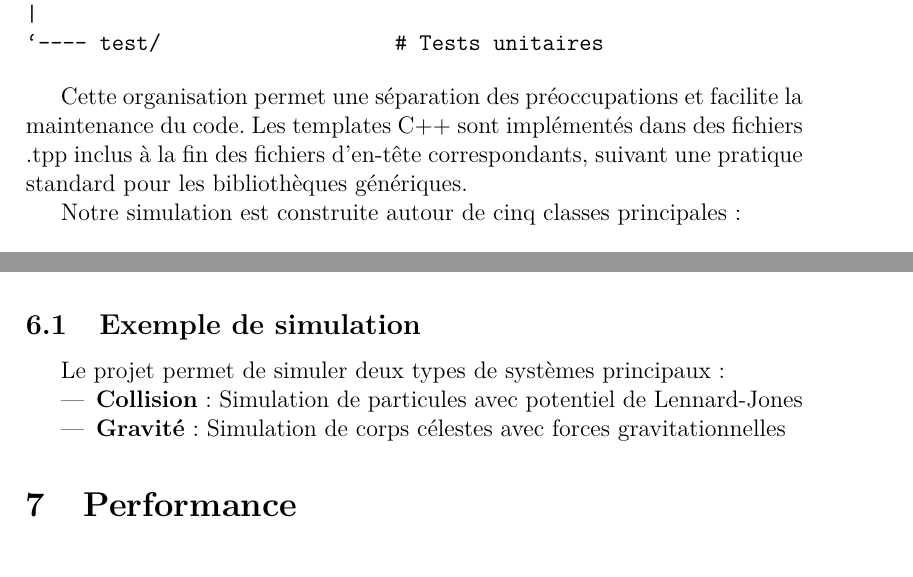
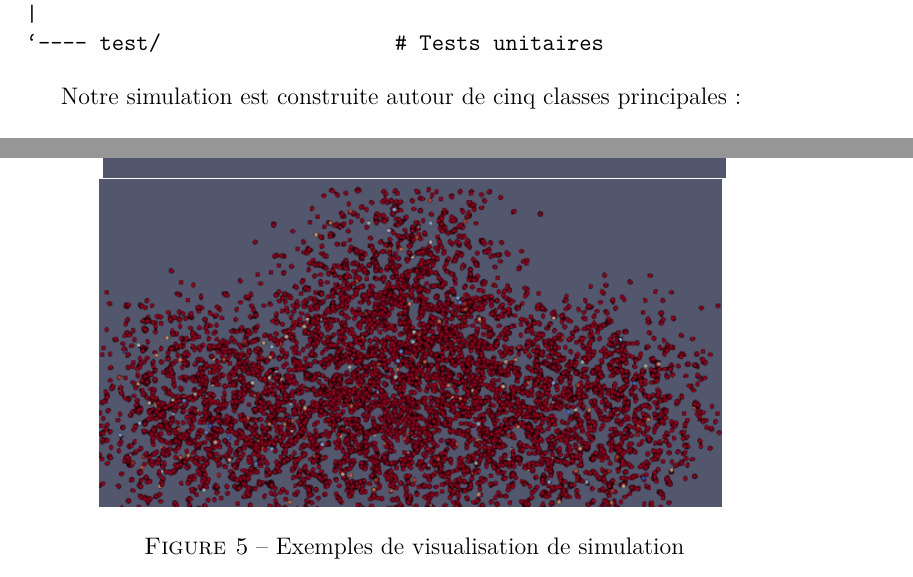
Before and after one commit to audigiem/tpCpp, a LaTeX paper (lab4/rapport.tex): two parts of pages 5 and 12 of 15 before the commit and two parts of pages 5 and 13 of 16 after it, joined at a grey line, cut so that both start at the same text. Compiled offline with pdfLaTeX.

Commit message:
fin du rapport

```diff
--- a/lab4/rapport.tex
+++ b/lab4/rapport.tex
@@ -175,7 +175,6 @@ root/
 `---- test/                   # Tests unitaires
 \end{verbatim}
 
-Cette organisation permet une séparation des préoccupations et facilite la maintenance du code. Les templates C++ sont implémentés dans des fichiers .tpp inclus à la fin des fichiers d'en-tête correspondants, suivant une pratique standard pour les bibliothèques génériques.
 
 Notre simulation est construite autour de cinq classes principales:
 
@@ -427,13 +426,5 @@ Le projet utilise des flags de compilation avancés pour maximiser les performan
 
 Les simulations peuvent être visualisées grâce à l'export au format VTK, permettant l'utilisation d'outils comme ParaView pour analyser les résultats.
 
-
-
 \subsection{Exemple de simulation}
 
-Le projet permet de simuler deux types de systèmes principaux:
-
-\begin{itemize}
-    \item \textbf{Collision}: Simulation de particules avec potentiel de Lennard-Jones
-    \item \textbf{Gravité}: Simulation de corps célestes avec forces gravitationnelles
-\end{itemize}
@@ -440,3 +434,7 @@ Le projet permet de simuler deux types de systèmes principaux:
+\includegraphics[width=0.8\textwidth]{assets/visu2.png}
+\includegraphics[width=0.8\textwidth]{assets/visu3.png}
+\caption{Exemples de visualisation de simulation}
+\end{figure}
 
 \section{Performance}
 
```
Also changed, not shown: lab4/assets/visu1.png (added), lab4/assets/visu2.png (added), lab4/assets/visu3.png (added), lab4/rapport.pdf, lab4/rapport.tex (3 more changed lines).
